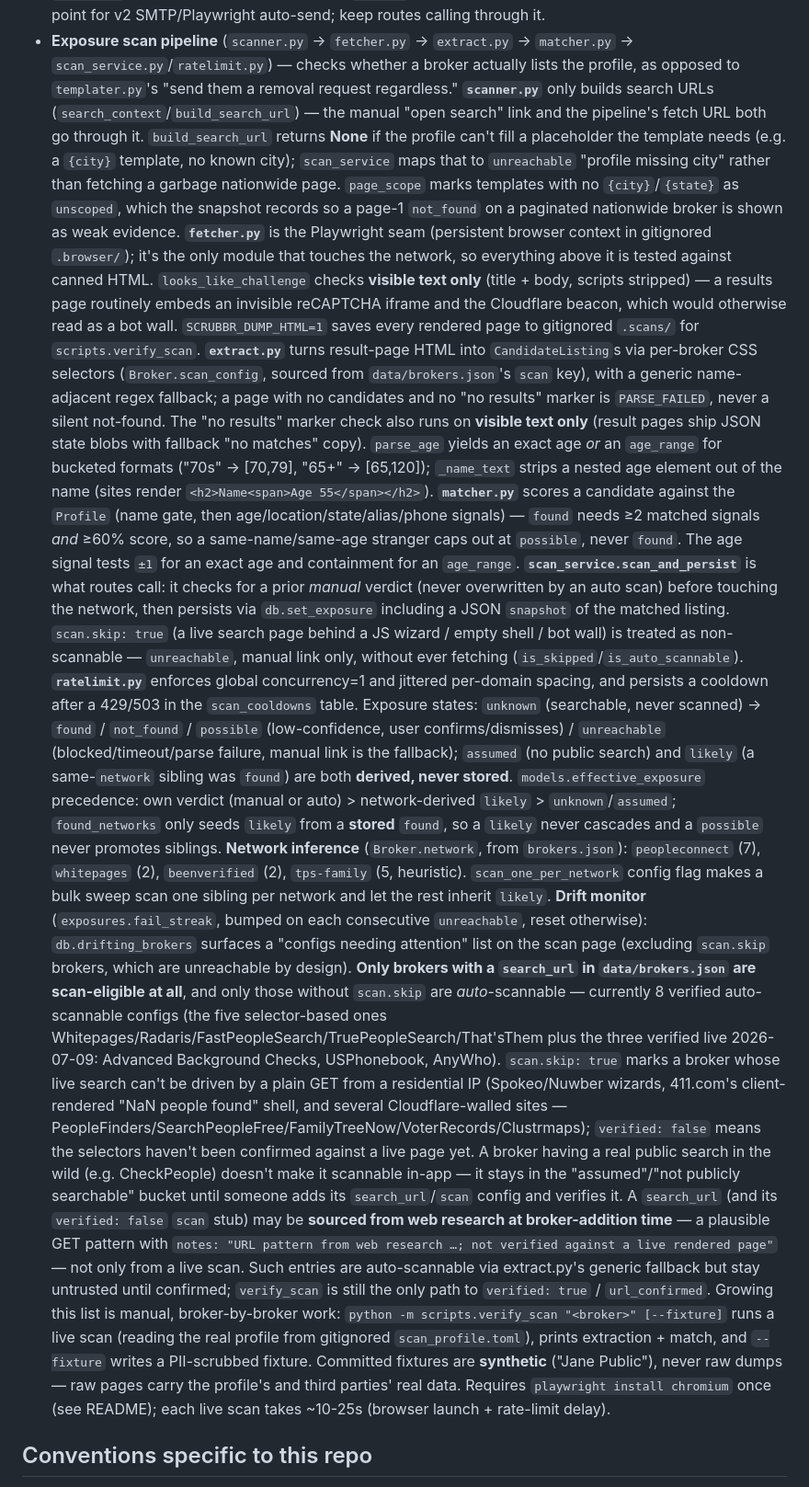
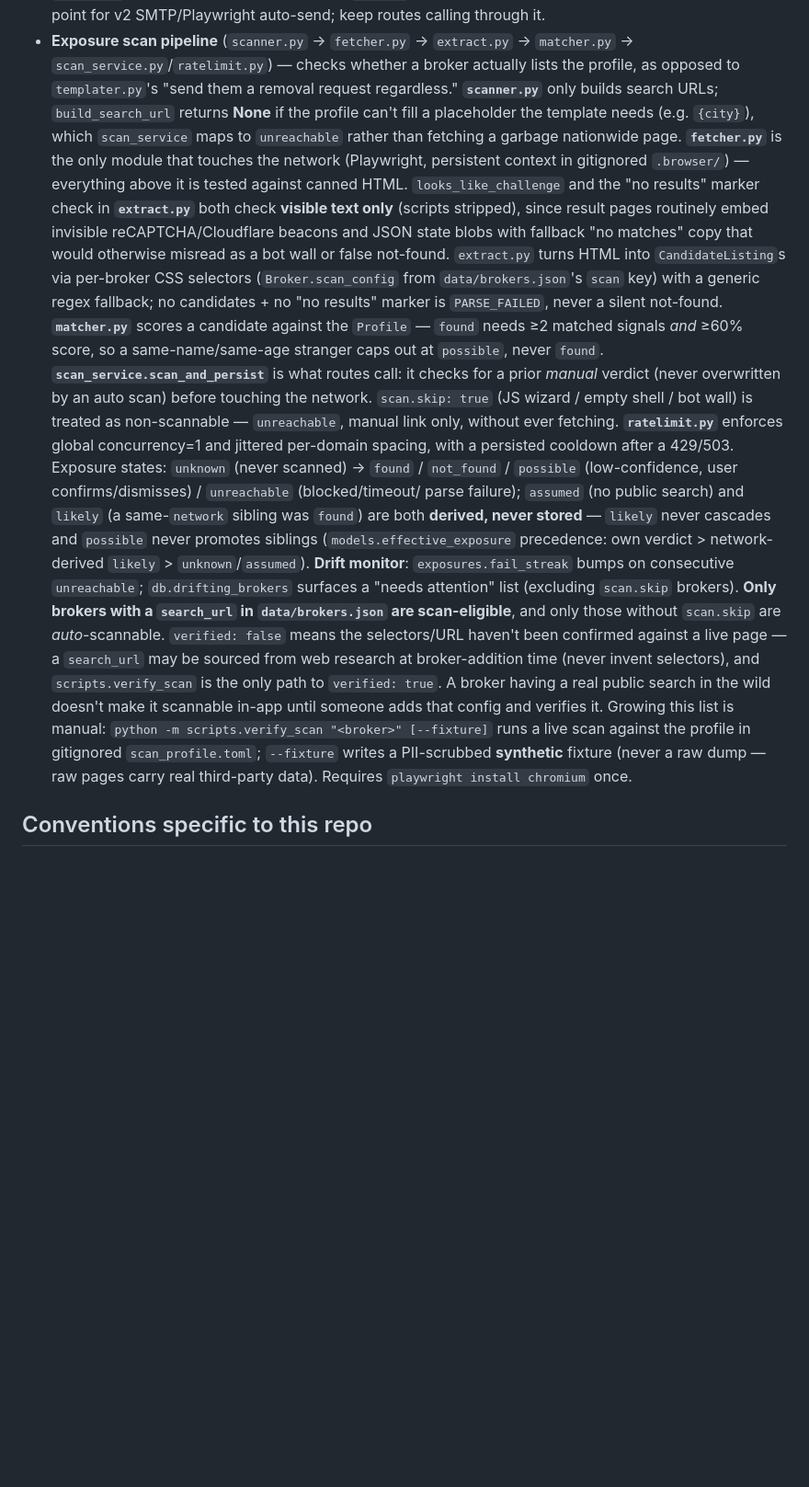
Before and after one commit to jamessk22/Scrubbr, a Markdown page: CLAUDE.md, the part around the change. Shown at 92% size. GitHub-like rendering; blank space fills up the shorter version.

```diff
--- a/CLAUDE.md
+++ b/CLAUDE.md
@@ -54,64 +54,38 @@ framework. `app/main.py` holds every route; the rest of `app/` is a thin layered
 - **Exposure scan pipeline** (`scanner.py` → `fetcher.py` → `extract.py` → `matcher.py` →
   `scan_service.py`/`ratelimit.py`) — checks whether a broker actually lists the profile, as
   opposed to `templater.py`'s "send them a removal request regardless." **`scanner.py`** only
-  builds search URLs (`search_context`/`build_search_url`) — the manual "open search" link and
-  the pipeline's fetch URL both go through it. `build_search_url` returns **None** if the profile
-  can't fill a placeholder the template needs (e.g. a `{city}` template, no known city); `scan_service`
-  maps that to `unreachable` "profile missing city" rather than fetching a garbage nationwide page.
-  `page_scope` marks templates with no `{city}`/`{state}` as `unscoped`, which the snapshot records so
-  a page-1 `not_found` on a paginated nationwide broker is shown as weak evidence. **`fetcher.py`** is
-  the Playwright seam (persistent browser context in gitignored `.browser/`); it's the only module that
-  touches the network, so everything above it is tested against canned HTML. `looks_like_challenge`
-  checks **visible text only** (title + body, scripts stripped) — a results page routinely embeds an
-  invisible reCAPTCHA iframe and the Cloudflare beacon, which would otherwise read as a bot wall.
-  `SCRUBBR_DUMP_HTML=1` saves every rendered page to gitignored `.scans/` for `scripts.verify_scan`.
-  **`extract.py`** turns result-page HTML into `CandidateListing`s via per-broker CSS selectors
-  (`Broker.scan_config`, sourced from `data/brokers.json`'s `scan` key), with a generic name-adjacent
-  regex fallback; a page with no candidates and no "no results" marker is `PARSE_FAILED`, never a silent
-  not-found. The "no results" marker check also runs on **visible text only** (result pages ship JSON
-  state blobs with fallback "no matches" copy). `parse_age` yields an exact age *or* an `age_range` for
-  bucketed formats ("70s" → [70,79], "65+" → [65,120]); `_name_text` strips a nested age element out of
-  the name (sites render `<h2>Name<span>Age 55</span></h2>`). **`matcher.py`** scores a candidate against
-  the `Profile` (name gate, then age/location/state/alias/phone signals) — `found` needs ≥2 matched
-  signals *and* ≥60% score, so a same-name/same-age stranger caps out at `possible`, never `found`. The
-  age signal tests `±1` for an exact age and containment for an `age_range`. **`scan_service.scan_and_persist`**
-  is what routes call: it checks for a prior *manual* verdict (never overwritten by an auto scan) before
-  touching the network, then persists via `db.set_exposure` including a JSON `snapshot` of the matched
-  listing. `scan.skip: true` (a live search page behind a JS wizard / empty shell / bot wall) is treated
-  as non-scannable — `unreachable`, manual link only, without ever fetching (`is_skipped`/`is_auto_scannable`).
-  **`ratelimit.py`** enforces global concurrency=1 and jittered per-domain spacing, and persists a
-  cooldown after a 429/503 in the `scan_cooldowns` table. Exposure states: `unknown` (searchable,
-  never scanned) → `found` / `not_found` / `possible` (low-confidence, user confirms/dismisses) /
-  `unreachable` (blocked/timeout/parse failure, manual link is the fallback); `assumed` (no public
-  search) and `likely` (a same-`network` sibling was `found`) are both **derived, never stored**.
-  `models.effective_exposure` precedence: own verdict (manual or auto) > network-derived `likely` >
-  `unknown`/`assumed`; `found_networks` only seeds `likely` from a **stored** `found`, so a `likely`
-  never cascades and a `possible` never promotes siblings. **Network inference** (`Broker.network`,
-  from `brokers.json`): `peopleconnect` (7), `whitepages` (2), `beenverified` (2), `tps-family` (5,
-  heuristic). `scan_one_per_network` config flag makes a bulk sweep scan one sibling per network and
-  let the rest inherit `likely`. **Drift monitor** (`exposures.fail_streak`, bumped on each consecutive
-  `unreachable`, reset otherwise): `db.drifting_brokers` surfaces a "configs needing attention" list on
-  the scan page (excluding `scan.skip` brokers, which are unreachable by design).
-  **Only brokers with a `search_url` in `data/brokers.json` are scan-eligible at all**, and only those
-  without `scan.skip` are *auto*-scannable — currently 8 verified auto-scannable configs (the five
-  selector-based ones Whitepages/Radaris/FastPeopleSearch/TruePeopleSearch/That'sThem plus the three
-  verified live 2026-07-09: Advanced Background Checks, USPhonebook, AnyWho). `scan.skip: true` marks a
-  broker whose live search can't be driven by a plain GET from a residential IP (Spokeo/Nuwber wizards,
-  411.com's client-rendered "NaN people found" shell, and several Cloudflare-walled sites —
-  PeopleFinders/SearchPeopleFree/FamilyTreeNow/VoterRecords/Clustrmaps); `verified: false` means the
-  selectors haven't been confirmed against a live page yet. A broker having a real public search in the
-  wild (e.g. CheckPeople) doesn't make it scannable in-app — it stays in the "assumed"/"not publicly
-  searchable" bucket until someone adds its `search_url`/`scan` config and verifies it. A `search_url`
-  (and its `verified: false` `scan` stub) may be **sourced from web research at broker-addition time** —
-  a plausible GET pattern with `notes: "URL pattern from web research …; not verified against a live
-  rendered page"` — not only from a live scan. Such entries are auto-scannable via extract.py's generic
-  fallback but stay untrusted until confirmed; `verify_scan` is still the only path to `verified: true` /
-  `url_confirmed`. Growing this list
-  is manual, broker-by-broker work: `python -m scripts.verify_scan "<broker>" [--fixture]` runs a live
-  scan (reading the real profile from gitignored `scan_profile.toml`), prints extraction + match, and
-  `--fixture` writes a PII-scrubbed fixture. Committed fixtures are **synthetic** ("Jane Public"), never
-  raw dumps — raw pages carry the profile's and third parties' real data. Requires `playwright install
-  chromium` once (see README); each live scan takes ~10-25s (browser launch + rate-limit delay).
+  builds search URLs; `build_search_url` returns **None** if the profile can't fill a placeholder
+  the template needs (e.g. `{city}`), which `scan_service` maps to `unreachable` rather than
+  fetching a garbage nationwide page. **`fetcher.py`** is the only module that touches the network
+  (Playwright, persistent context in gitignored `.browser/`) — everything above it is tested
+  against canned HTML. `looks_like_challenge` and the "no results" marker check in **`extract.py`**
+  both check **visible text only** (scripts stripped), since result pages routinely embed invisible
+  reCAPTCHA/Cloudflare beacons and JSON state blobs with fallback "no matches" copy that would
+  otherwise misread as a bot wall or false not-found. `extract.py` turns HTML into `CandidateListing`s
+  via per-broker CSS selectors (`Broker.scan_config` from `data/brokers.json`'s `scan` key) with a
+  generic regex fallback; no candidates + no "no results" marker is `PARSE_FAILED`, never a silent
+  not-found. **`matcher.py`** scores a candidate against the `Profile` — `found` needs ≥2 matched
+  signals *and* ≥60% score, so a same-name/same-age stranger caps out at `possible`, never `found`.
+  **`scan_service.scan_and_persist`** is what routes call: it checks for a prior *manual* verdict
+  (never overwritten by an auto scan) before touching the network. `scan.skip: true` (JS wizard /
+  empty shell / bot wall) is treated as non-scannable — `unreachable`, manual link only, without
+  ever fetching. **`ratelimit.py`** enforces global concurrency=1 and jittered per-domain spacing,
+  with a persisted cooldown after a 429/503. Exposure states: `unknown` (never scanned) → `found` /
+  `not_found` / `possible` (low-confidence, user confirms/dismisses) / `unreachable` (blocked/timeout/
+  parse failure); `assumed` (no public search) and `likely` (a same-`network` sibling was `found`)
+  are both **derived, never stored** — `likely` never cascades and `possible` never promotes siblings
+  (`models.effective_exposure` precedence: own verdict > network-derived `likely` > `unknown`/`assumed`).
+  **Drift monitor**: `exposures.fail_streak` bumps on consecutive `unreachable`; `db.drifting_brokers`
+  surfaces a "needs attention" list (excluding `scan.skip` brokers).
+  **Only brokers with a `search_url` in `data/brokers.json` are scan-eligible**, and only those without
+  `scan.skip` are *auto*-scannable. `verified: false` means the selectors/URL haven't been confirmed
+  against a live page — a `search_url` may be sourced from web research at broker-addition time (never
+  invent selectors), and `scripts.verify_scan` is the only path to `verified: true`. A broker having a
+  real public search in the wild doesn't make it scannable in-app until someone adds that config and
+  verifies it. Growing this list is manual: `python -m scripts.verify_scan "<broker>" [--fixture]` runs
+  a live scan against the profile in gitignored `scan_profile.toml`; `--fixture` writes a PII-scrubbed
+  **synthetic** fixture (never a raw dump — raw pages carry real third-party data). Requires
+  `playwright install chromium` once.
 
 ## Conventions specific to this repo
 
```
